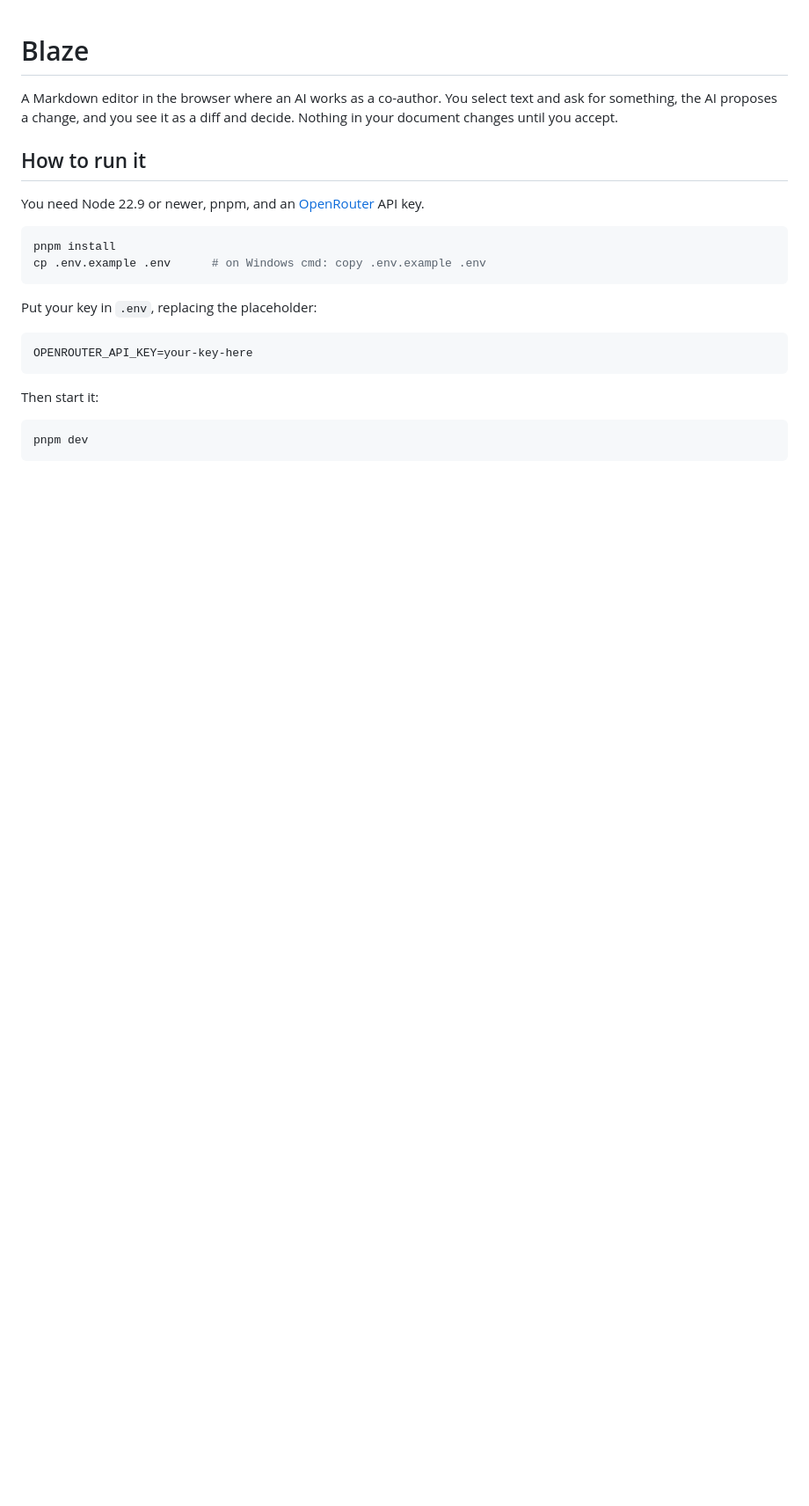
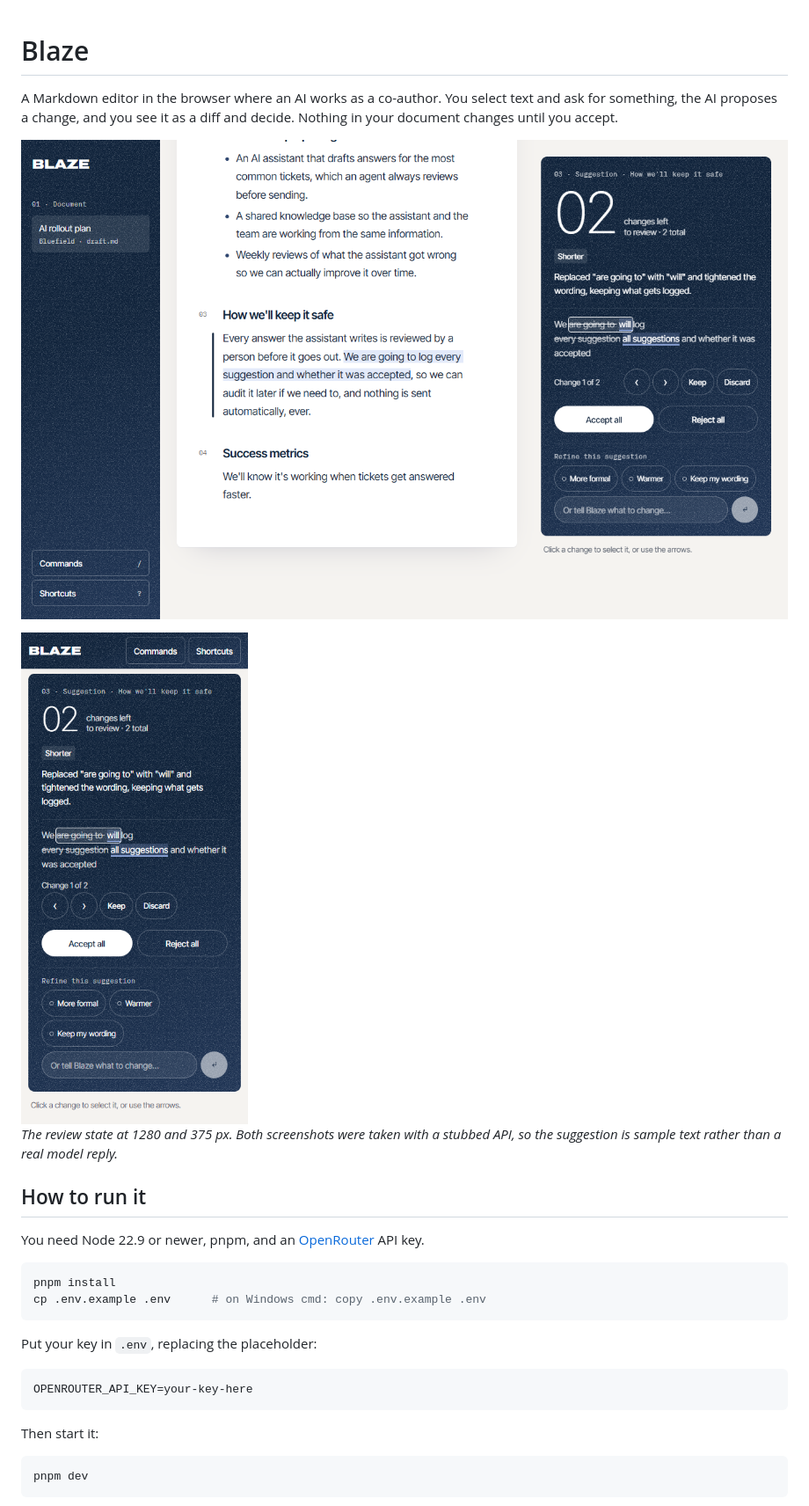
Before and after one commit to mssegosende/blaze-ai-editor, a Markdown page: README.md, the part around one of its changes. Shown at 88% size. Rendered like a GitHub page; pictures changed too: docs/screenshots/review-1280.png (added), docs/screenshots/review-375.png (added); blank space fills up the shorter version.

Commit message:
18: Add the Try a suggestion button and earlier card scroll, and README screenshots

```diff
--- a/README.md
+++ b/README.md
@@ -1,6 +1,12 @@
 # Blaze
 
 A Markdown editor in the browser where an AI works as a co-author. You select text and ask for something, the AI proposes a change, and you see it as a diff and decide. Nothing in your document changes until you accept.
+
+![Reviewing a suggestion at 1280 px: the document with the target highlighted, and the card with the rationale, the diff and the controls](docs/screenshots/review-1280.png)
+
+<img src="docs/screenshots/review-375.png" alt="The same review at 375 px: the card stacked below the document and scrolled into view" width="300">
+
+*The review state at 1280 and 375 px. Both screenshots were taken with a stubbed API, so the suggestion is sample text rather than a real model reply.*
 
 ## How to run it
 
```
Also changed, not shown: other parts of README.md (+3 -1 lines), NOTES.md (+7 -2 lines), 8 other files.
